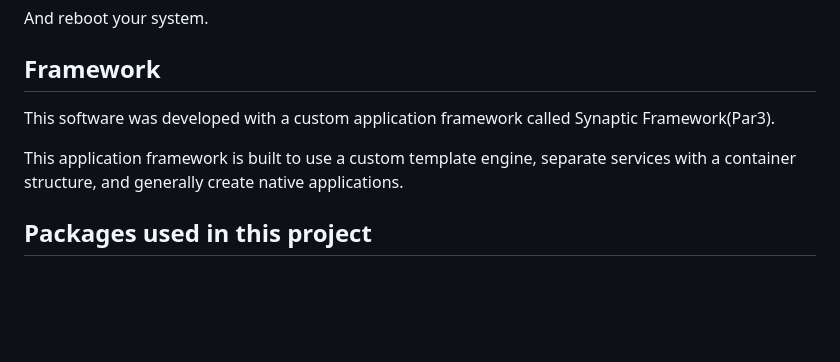
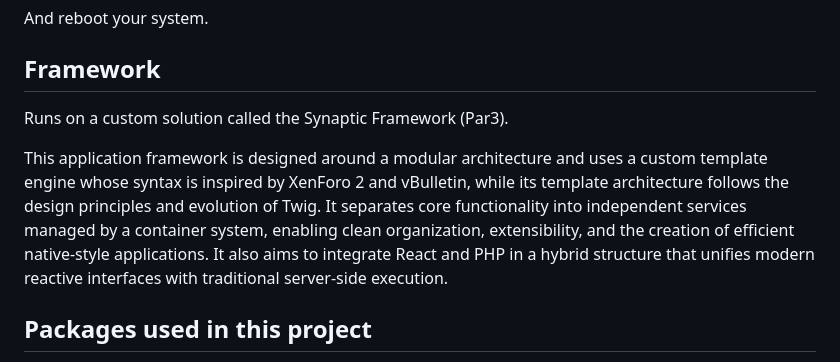
Before and after one commit to par274/synapseui, a Markdown page: readme.md, the part around the change. Drawn GitHub-style; blank space fills up the shorter version.

```diff
--- a/readme.md
+++ b/readme.md
@@ -131,9 +131,9 @@ sudo apt install rocm
 And reboot your system.
 
 ## Framework
-This software was developed with a custom application framework called Synaptic Framework(Par3).
+Runs on a custom solution called the Synaptic Framework (Par3).
 
-This application framework is built to use a custom template engine, separate services with a container structure, and generally create native applications.
+This application framework is designed around a modular architecture and uses a custom template engine whose syntax is inspired by XenForo 2 and vBulletin, while its template architecture follows the design principles and evolution of Twig. It separates core functionality into independent services managed by a container system, enabling clean organization, extensibility, and the creation of efficient native-style applications. It also aims to integrate React and PHP in a hybrid structure that unifies modern reactive interfaces with traditional server-side execution.
 
 ## Packages used in this project
 - [Symfony/http-foundation](https://symfony.com/doc/current/components/http_foundation.html)
```
